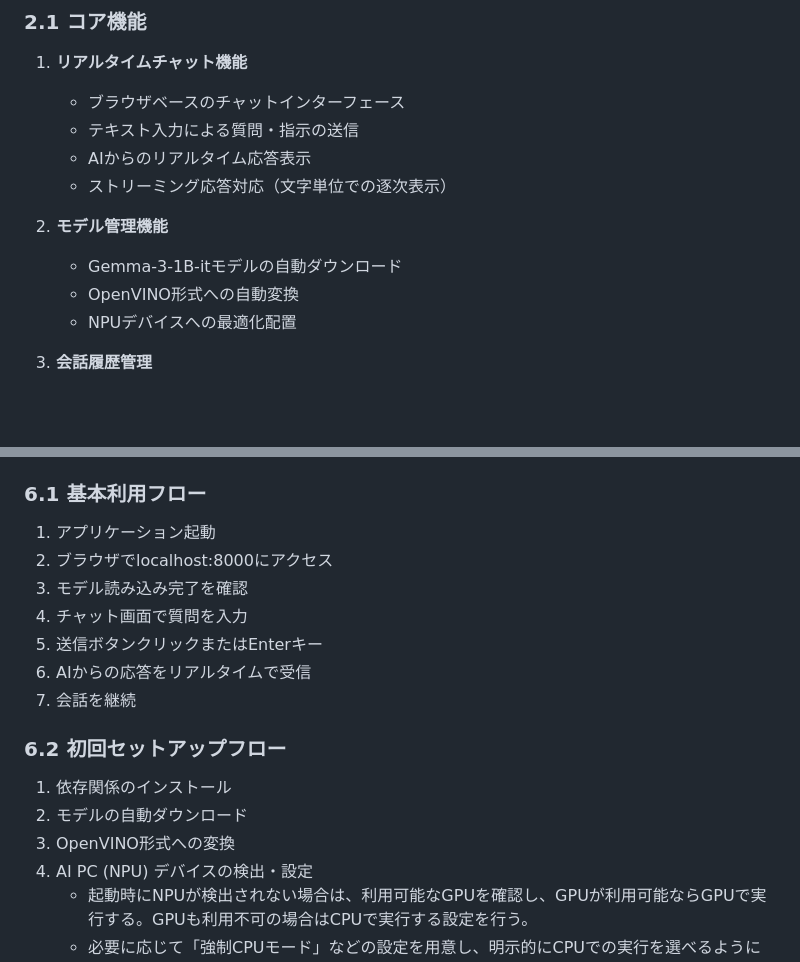
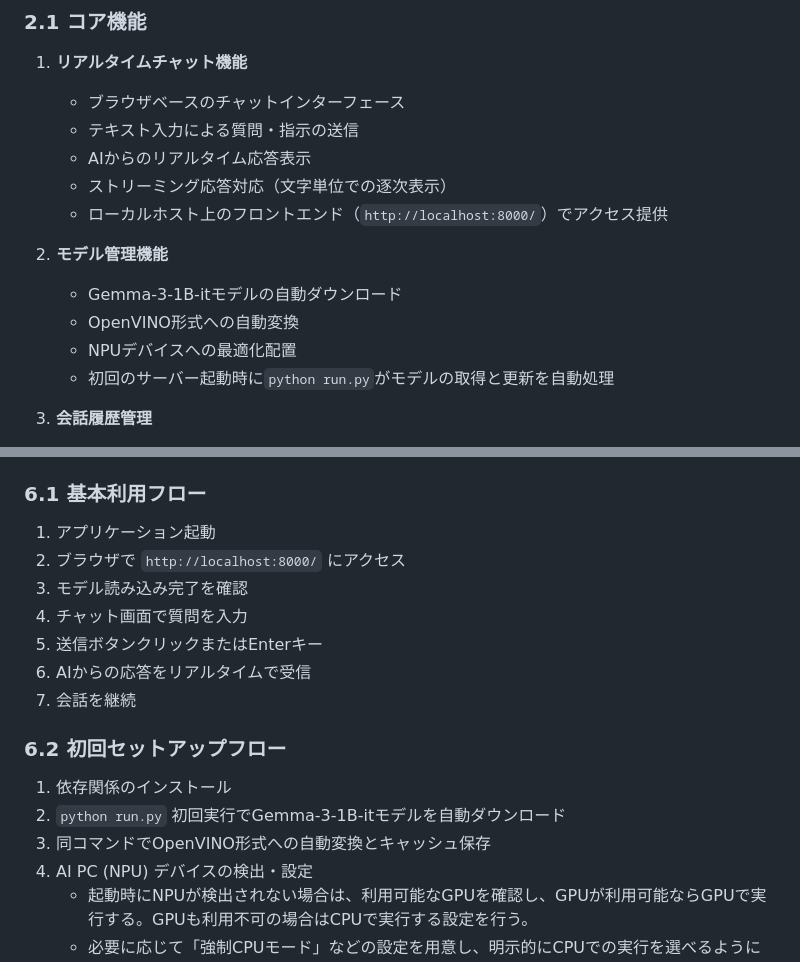
Before and after one commit to kazukiminemura/chatbot_on_NPU, a Markdown page: docs/requirements_definition.md, 2 parts joined by grey strips. Drawn GitHub-style; blank space fills up the shorter version.

Commit message:
docs: clarify local access and model download

```diff
--- a/docs/requirements_definition.md
+++ b/docs/requirements_definition.md
@@ -20,11 +20,13 @@
    - テキスト入力による質問・指示の送信
    - AIからのリアルタイム応答表示
    - ストリーミング応答対応（文字単位での逐次表示）
+   - ローカルホスト上のフロントエンド（`http://localhost:8000/`）でアクセス提供
 
 2. **モデル管理機能**
    - Gemma-3-1B-itモデルの自動ダウンロード
    - OpenVINO形式への自動変換
    - NPUデバイスへの最適化配置
+   - 初回のサーバー起動時に`python run.py`がモデルの取得と更新を自動処理
 
 3. **会話履歴管理**
    - セッション内での会話履歴保持
@@ -145,7 +147,7 @@
 
 ### 6.1 基本利用フロー
 1. アプリケーション起動
-2. ブラウザでlocalhost:8000にアクセス
+2. ブラウザで `http://localhost:8000/` にアクセス
 3. モデル読み込み完了を確認
 4. チャット画面で質問を入力
 5. 送信ボタンクリックまたはEnterキー
@@ -154,8 +156,8 @@
 
 ### 6.2 初回セットアップフロー
 1. 依存関係のインストール
-2. モデルの自動ダウンロード
-3. OpenVINO形式への変換
+2. `python run.py` 初回実行でGemma-3-1B-itモデルを自動ダウンロード
+3. 同コマンドでOpenVINO形式への自動変換とキャッシュ保存
 4. AI PC (NPU) デバイスの検出・設定
    - 起動時にNPUが検出されない場合は、利用可能なGPUを確認し、GPUが利用可能ならGPUで実行する。GPUも利用不可の場合はCPUで実行する設定を行う。
    - 必要に応じて「強制CPUモード」などの設定を用意し、明示的にCPUでの実行を選べるようにする。
```
Also changed, not shown: docs/technical_specification.md (+4 -2 lines).
